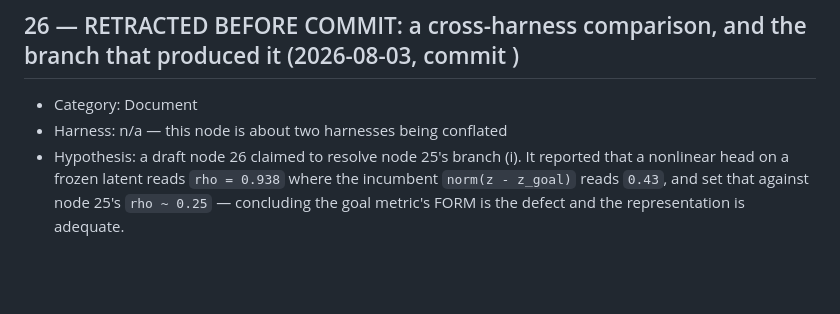
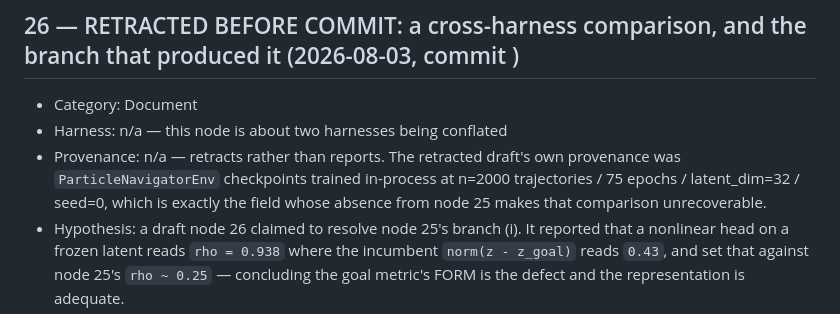
Before and after one commit to aurascoper/NeuralCompose, a Markdown page: WorldModel/EXPERIMENT_LEDGER.md, the part around the change. Rendered like a GitHub page; blank space fills up the shorter version.

Commit message:
docs(worldmodel): declare Provenance on node 26
The gate rejected node 26 the moment Provenance became required, which is the
check working. Fixed the node rather than the rule -- and the value is
instructive: the retracted draft DID have recoverable provenance
(ParticleNavigator, in-process, n=2000/75 epochs/latent_dim=32/seed=0). It is
node 25, the thing it compared against, that does not.

Co-Authored-By: Claude Fable 5 <noreply@anthropic.com>

```diff
--- a/WorldModel/EXPERIMENT_LEDGER.md
+++ b/WorldModel/EXPERIMENT_LEDGER.md
@@ -525,6 +525,10 @@ Two reviewers verified the delivered synthetic A/Bs are sound (symlog threaded i
 ## 26 — RETRACTED BEFORE COMMIT: a cross-harness comparison, and the branch that produced it (2026-08-03, commit <pending>)
 - Category: Document
 - Harness: n/a — this node is about two harnesses being conflated
+- Provenance: n/a — retracts rather than reports. The retracted draft's own
+  provenance was `ParticleNavigatorEnv` checkpoints trained in-process at
+  n=2000 trajectories / 75 epochs / latent_dim=32 / seed=0, which is exactly
+  the field whose absence from node 25 makes that comparison unrecoverable.
 - Hypothesis: a draft node 26 claimed to resolve node 25's branch (i). It reported that a
   nonlinear head on a frozen latent reads `rho = 0.938` where the incumbent
   `norm(z - z_goal)` reads `0.43`, and set that against node 25's `rho ~ 0.25` — concluding
```
